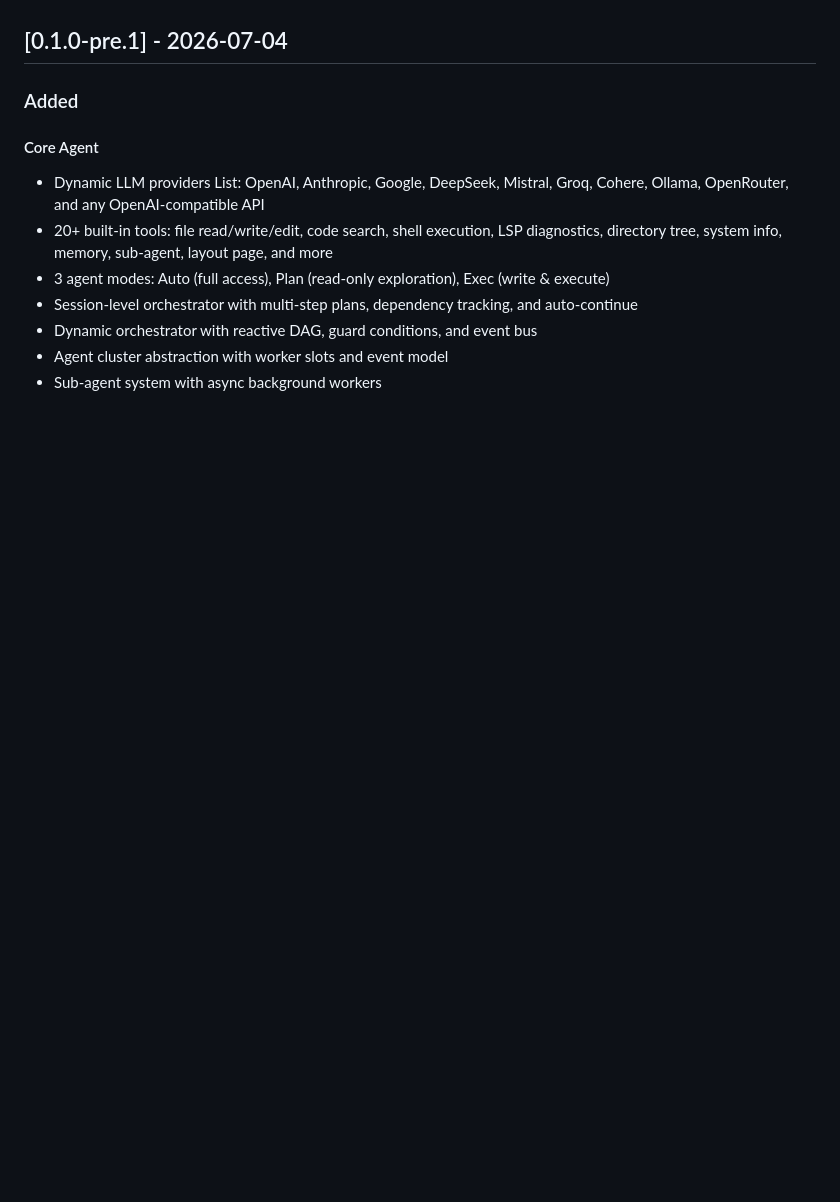
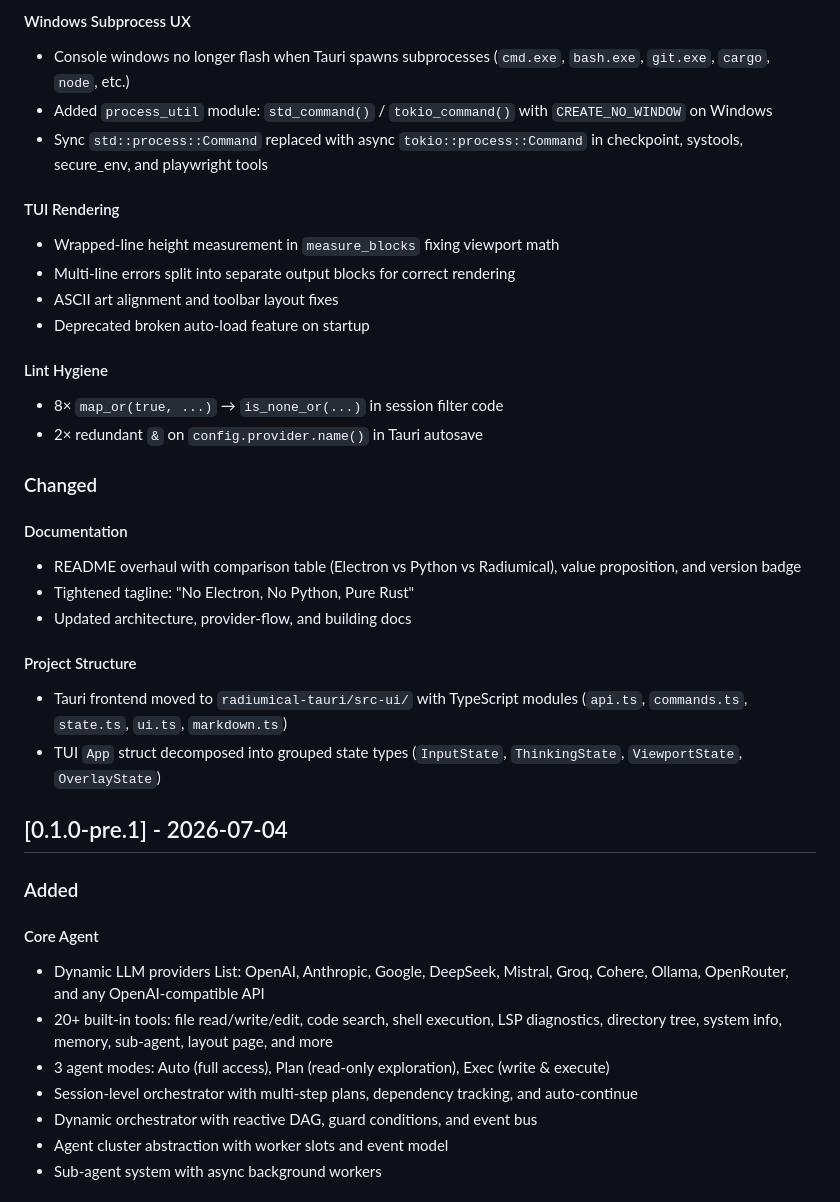
Before and after one commit to steaven-china/Radiumical, a Markdown page: CHANGELOG.md, the part around one of its changes. Drawn GitHub-style; blank space fills up the shorter version.

Commit message:
docs(changelog): add pre-v0.1.0b release notes

```diff
--- a/CHANGELOG.md
+++ b/CHANGELOG.md
@@ -7,3 +56,28 @@ and this project adheres to [Semantic Versioning](https://semver.org/spec/v2.0.0
+#### Windows Subprocess UX
+- Console windows no longer flash when Tauri spawns subprocesses (`cmd.exe`, `bash.exe`, `git.exe`, `cargo`, `node`, etc.)
+- Added `process_util` module: `std_command()` / `tokio_command()` with `CREATE_NO_WINDOW` on Windows
+- Sync `std::process::Command` replaced with async `tokio::process::Command` in checkpoint, systools, secure_env, and playwright tools
+
+#### TUI Rendering
+- Wrapped-line height measurement in `measure_blocks` fixing viewport math
+- Multi-line errors split into separate output blocks for correct rendering
+- ASCII art alignment and toolbar layout fixes
+- Deprecated broken auto-load feature on startup
+
+#### Lint Hygiene
+- 8× `map_or(true, ...)` → `is_none_or(...)` in session filter code
+- 2× redundant `&` on `config.provider.name()` in Tauri autosave
+
+### Changed
+
+#### Documentation
+- README overhaul with comparison table (Electron vs Python vs Radiumical), value proposition, and version badge
+- Tightened tagline: "No Electron, No Python, Pure Rust"
+- Updated architecture, provider-flow, and building docs
+
+#### Project Structure
+- Tauri frontend moved to `radiumical-tauri/src-ui/` with TypeScript modules (`api.ts`, `commands.ts`, `state.ts`, `ui.ts`, `markdown.ts`)
+- TUI `App` struct decomposed into grouped state types (`InputState`, `ThinkingState`, `ViewportState`, `OverlayState`)
 
 ## [0.1.0-pre.1] - 2026-07-04
 
```
Also changed, not shown: other parts of CHANGELOG.md (+49 -0 lines).
